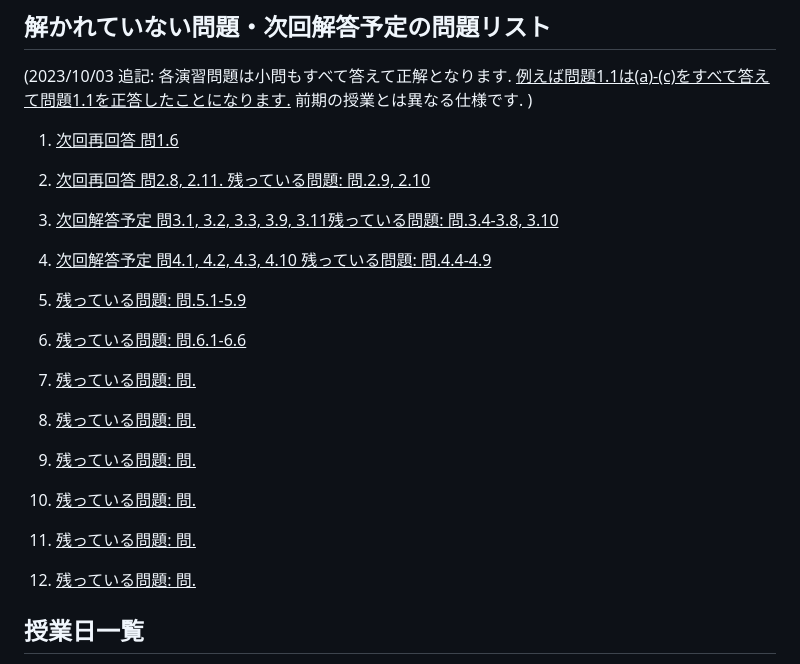
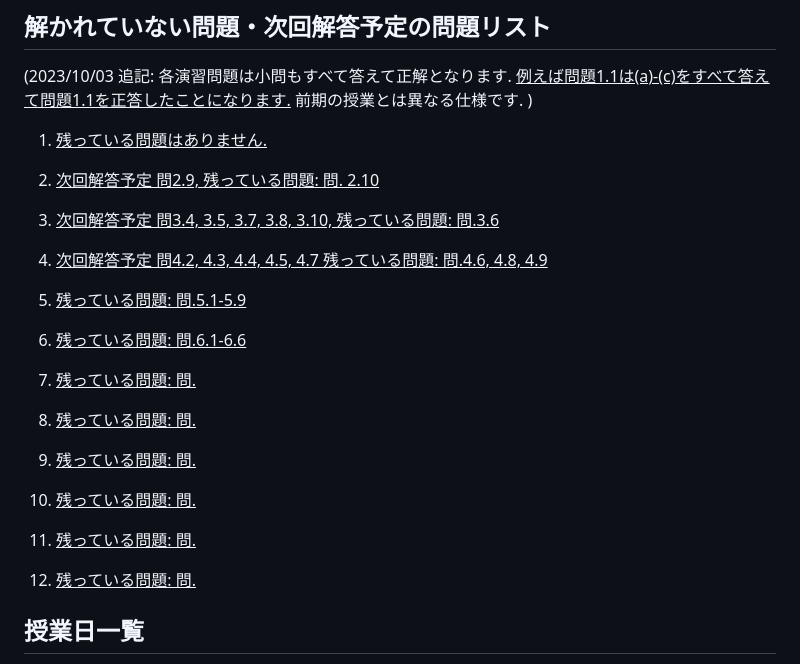
Before and after one commit to masataka123/2023_winter_generaltopology, a Markdown page: README.md, the part around the change. Rendered like a GitHub page.

```diff
--- a/README.md
+++ b/README.md
@@ -98,29 +98,29 @@
 
 (2023/10/03 追記: 各演習問題は小問もすべて答えて正解となります.  <u>例えば問題1.1は(a)-(c)をすべて答えて問題1.1を正答したことになります.</u> 前期の授業とは異なる仕様です. )
 
-1. <u>次回再回答 問1.6</u>
+1. <u>残っている問題はありません.</u>
 
-2. <u>次回再回答 問2.8, 2.11. 残っている問題: 問.2.9, 2.10</u>
+2. <u>次回解答予定 問2.9,  残っている問題: 問. 2.10</u>
 
-3. <u>次回解答予定 問3.1, 3.2, 3.3, 3.9, 3.11残っている問題: 問.3.4-3.8, 3.10</u>
+3. <u>次回解答予定 問3.4, 3.5, 3.7, 3.8, 3.10, 残っている問題: 問.3.6</u>
 
-4. <u>次回解答予定 問4.1, 4.2, 4.3, 4.10 残っている問題: 問.4.4-4.9</u>
+4. <u>次回解答予定 問4.2, 4.3, 4.4, 4.5, 4.7 残っている問題: 問.4.6, 4.8, 4.9</u>
 
 5. <u>残っている問題: 問.5.1-5.9</u>
 
 6. <u>残っている問題: 問.6.1-6.6</u>
 
-1. <u>残っている問題: 問.</u>
+7. <u>残っている問題: 問.</u>
 
-2. <u>残っている問題: 問.</u>
+8. <u>残っている問題: 問.</u>
 
-3. <u>残っている問題: 問.</u>
+9. <u>残っている問題: 問.</u>
 
-4. <u>残っている問題: 問.</u>
+10. <u>残っている問題: 問.</u>
 
-5. <u>残っている問題: 問.</u>
+11. <u>残っている問題: 問.</u>
 
-6. <u>残っている問題: 問.</u>
+12. <u>残っている問題: 問.</u>
 
 
 
```
